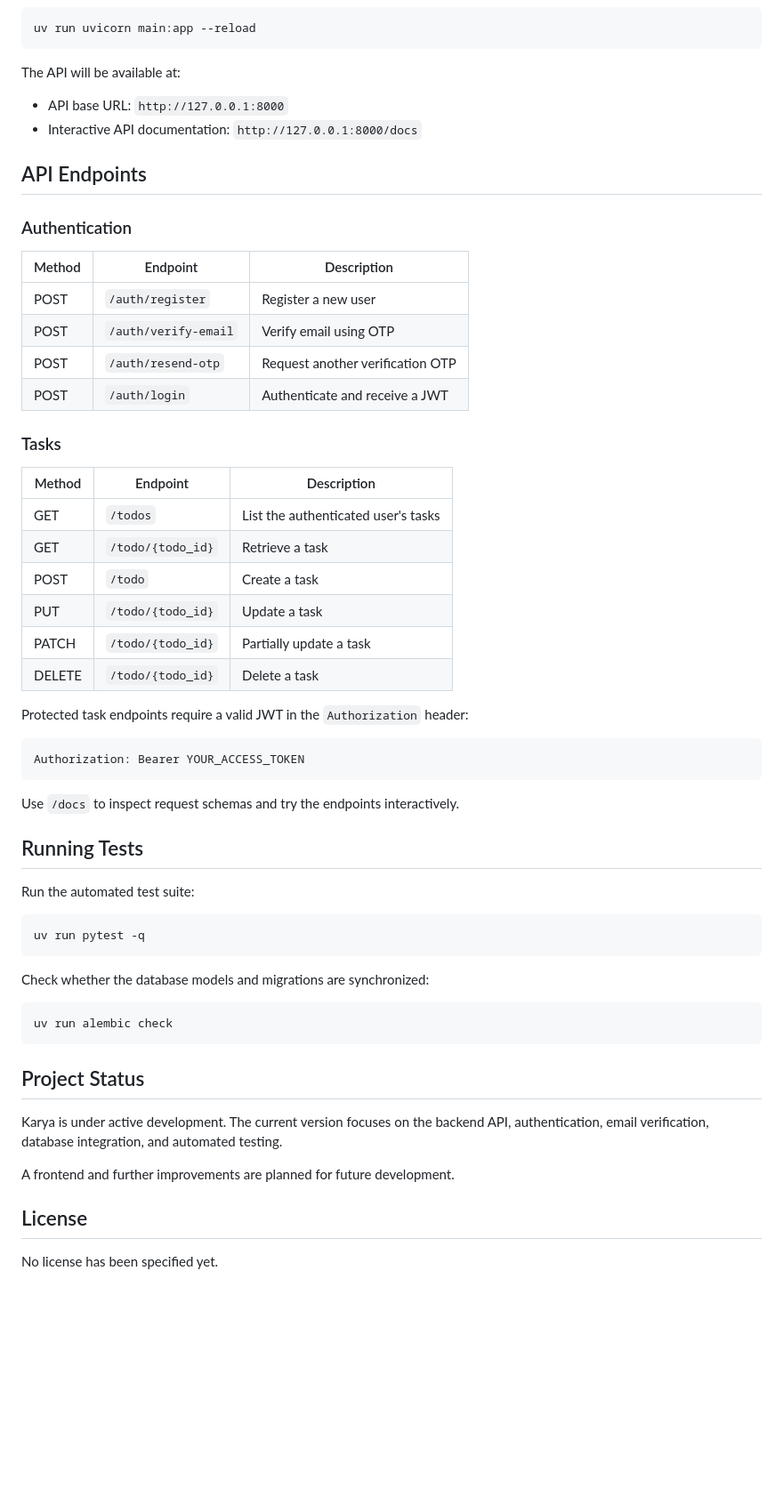
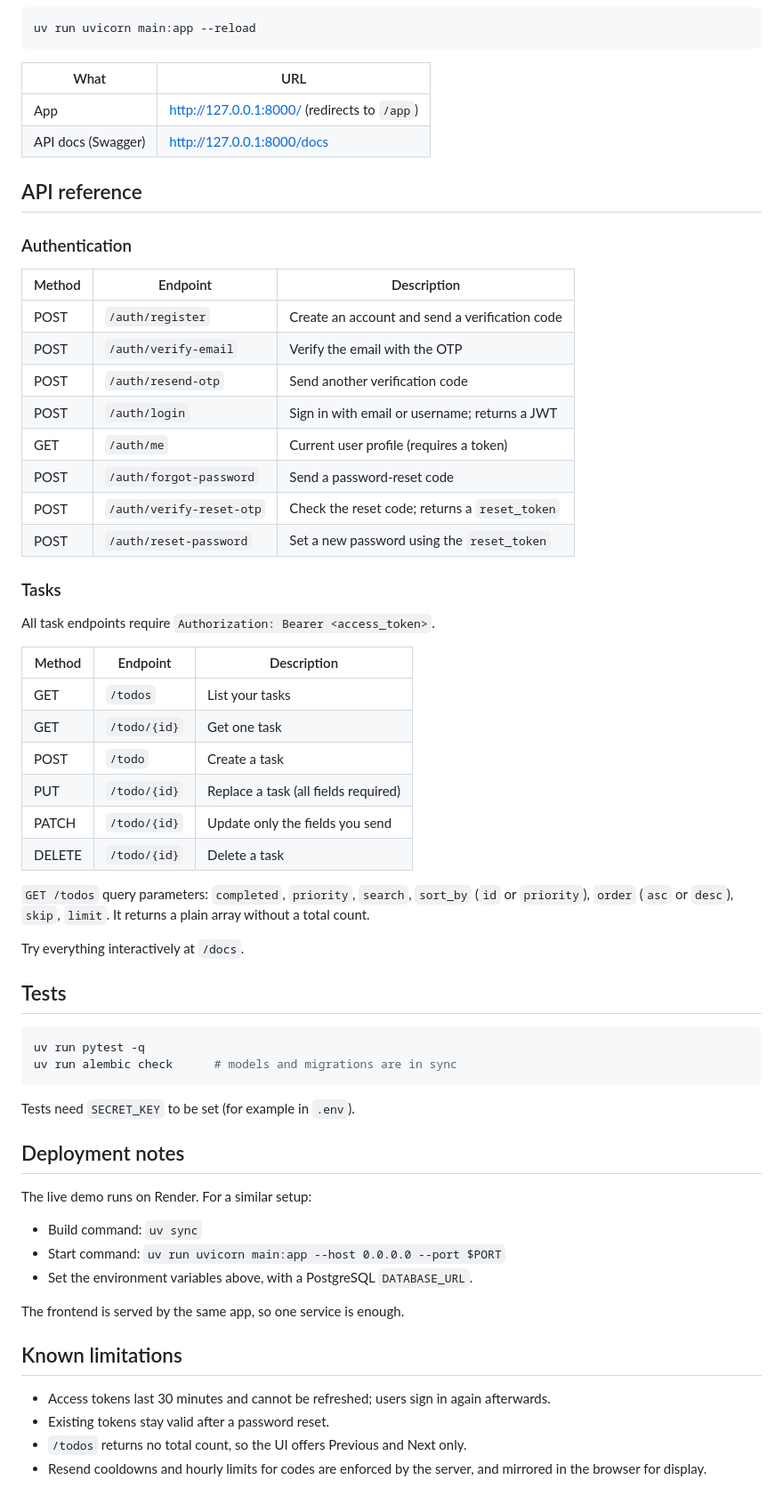
Before and after one commit to visheshbpatel/karya, a Markdown page: README.md, the part around one of its changes. Shown at 89% size. Rendered like a GitHub page; blank space fills up the shorter version.

````diff
--- a/README.md
+++ b/README.md
@@ -96,61 +125,65 @@ uv run alembic upgrade head
 uv run uvicorn main:app --reload
 ```
 
-The API will be available at:
+| What | URL |
+|---|---|
+| App | http://127.0.0.1:8000/ (redirects to `/app`) |
+| API docs (Swagger) | http://127.0.0.1:8000/docs |
 
-- API base URL: `http://127.0.0.1:8000`
-- Interactive API documentation: `http://127.0.0.1:8000/docs`
-
-## API Endpoints
+## API reference
 
 ### Authentication
 
 | Method | Endpoint | Description |
 |---|---|---|
-| POST | `/auth/register` | Register a new user |
-| POST | `/auth/verify-email` | Verify email using OTP |
-| POST | `/auth/resend-otp` | Request another verification OTP |
-| POST | `/auth/login` | Authenticate and receive a JWT |
+| POST | `/auth/register` | Create an account and send a verification code |
+| POST | `/auth/verify-email` | Verify the email with the OTP |
+| POST | `/auth/resend-otp` | Send another verification code |
+| POST | `/auth/login` | Sign in with email or username; returns a JWT |
+| GET | `/auth/me` | Current user profile (requires a token) |
+| POST | `/auth/forgot-password` | Send a password-reset code |
+| POST | `/auth/verify-reset-otp` | Check the reset code; returns a `reset_token` |
+| POST | `/auth/reset-password` | Set a new password using the `reset_token` |
 
 ### Tasks
 
+All task endpoints require `Authorization: Bearer <access_token>`.
+
 | Method | Endpoint | Description |
 |---|---|---|
-| GET | `/todos` | List the authenticated user's tasks |
-| GET | `/todo/{todo_id}` | Retrieve a task |
+| GET | `/todos` | List your tasks |
+| GET | `/todo/{id}` | Get one task |
 | POST | `/todo` | Create a task |
-| PUT | `/todo/{todo_id}` | Update a task |
-| PATCH | `/todo/{todo_id}` | Partially update a task |
-| DELETE | `/todo/{todo_id}` | Delete a task |
+| PUT | `/todo/{id}` | Replace a task (all fields required) |
+| PATCH | `/todo/{id}` | Update only the fields you send |
+| DELETE | `/todo/{id}` | Delete a task |
 
-Protected task endpoints require a valid JWT in the `Authorization` header:
+`GET /todos` query parameters: `completed`, `priority`, `search`, `sort_by` (`id` or `priority`), `order` (`asc` or `desc`), `skip`, `limit`. It returns a plain array without a total count.
 
-```http
-Authorization: Bearer YOUR_ACCESS_TOKEN
-```
+Try everything interactively at `/docs`.
 
-Use `/docs` to inspect request schemas and try the endpoints interactively.
-
-## Running Tests
-
-Run the automated test suite:
+## Tests
 
 ```bash
 uv run pytest -q
+uv run alembic check      # models and migrations are in sync
 ```
 
-Check whether the database models and migrations are synchronized:
+Tests need `SECRET_KEY` to be set (for example in `.env`).
 
-```bash
-uv run alembic check
-```
+## Deployment notes
 
-## Project Status
+The live demo runs on Render. For a similar setup:
 
-Karya is under active development. The current version focuses on the backend API, authentication, email verification, database integration, and automated testing.
+- Build command: `uv sync`
+- Start command: `uv run uvicorn main:app --host 0.0.0.0 --port $PORT`
+- Set the environment variables above, with a PostgreSQL `DATABASE_URL`.
 
-A frontend and further improvements are planned for future development.
+The frontend is served by the same app, so one service is enough.
 
-## License
+## Known limitations
 
-No license has been specified yet.
+- Access tokens last 30 minutes and cannot be refreshed; users sign in again afterwards.
+- Existing tokens stay valid after a password reset.
+- `/todos` returns no total count, so the UI offers Previous and Next only.
+- Resend cooldowns and hourly limits for codes are enforced by the server, and mirrored in the browser for display.
````
Also changed, not shown: other parts of README.md (+82 -53 lines).
